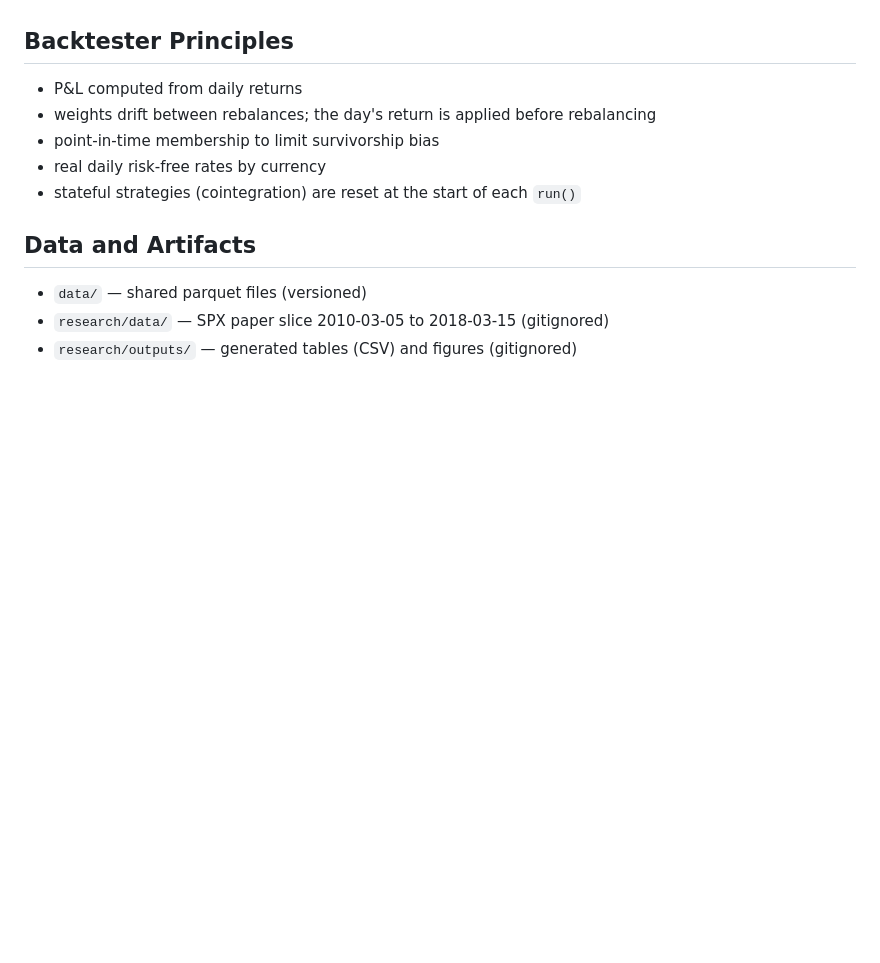
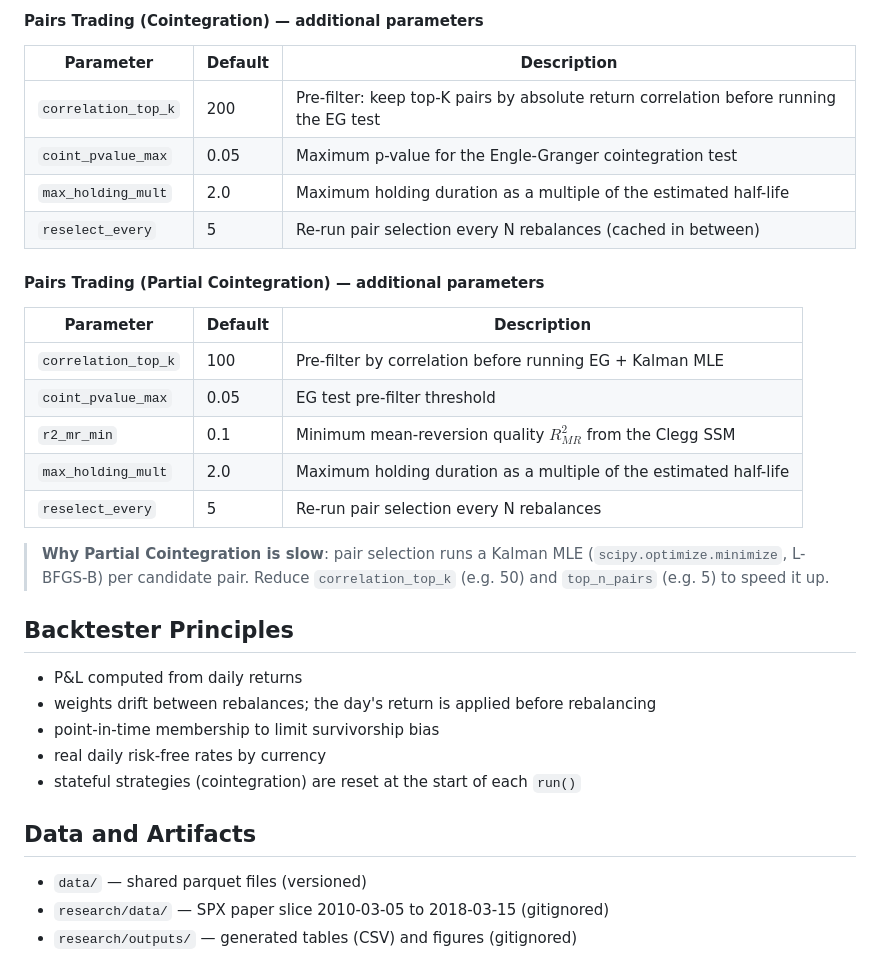
Before and after one commit to yessinemx/Backtesting_Framework, a Markdown page: README.md, the part around one of its changes. Drawn GitHub-style; blank space fills up the shorter version.

```diff
--- a/README.md
+++ b/README.md
@@ -120,3 +153,21 @@ All pairs trading classes inherit from `PairsTradingBase` which holds the five s
+#### Pairs Trading (Cointegration) — additional parameters
+| Parameter | Default | Description |
+|-----------|---------|-------------|
+| `correlation_top_k` | 200 | Pre-filter: keep top-K pairs by absolute return correlation before running the EG test |
+| `coint_pvalue_max` | 0.05 | Maximum p-value for the Engle-Granger cointegration test |
+| `max_holding_mult` | 2.0 | Maximum holding duration as a multiple of the estimated half-life |
+| `reselect_every` | 5 | Re-run pair selection every N rebalances (cached in between) |
+
+#### Pairs Trading (Partial Cointegration) — additional parameters
+| Parameter | Default | Description |
+|-----------|---------|-------------|
+| `correlation_top_k` | 100 | Pre-filter by correlation before running EG + Kalman MLE |
+| `coint_pvalue_max` | 0.05 | EG test pre-filter threshold |
+| `r2_mr_min` | 0.1 | Minimum mean-reversion quality $R^2_{MR}$ from the Clegg SSM |
+| `max_holding_mult` | 2.0 | Maximum holding duration as a multiple of the estimated half-life |
+| `reselect_every` | 5 | Re-run pair selection every N rebalances |
+
+> **Why Partial Cointegration is slow**: pair selection runs a Kalman MLE (`scipy.optimize.minimize`, L-BFGS-B) per candidate pair. Reduce `correlation_top_k` (e.g. 50) and `top_n_pairs` (e.g. 5) to speed it up.
 
 ## Backtester Principles
 
```
Also changed, not shown: other parts of README.md (+51 -18 lines).
